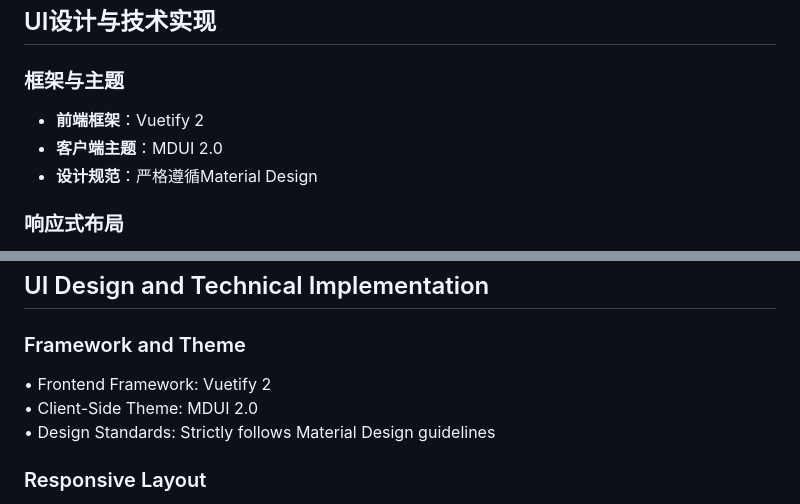
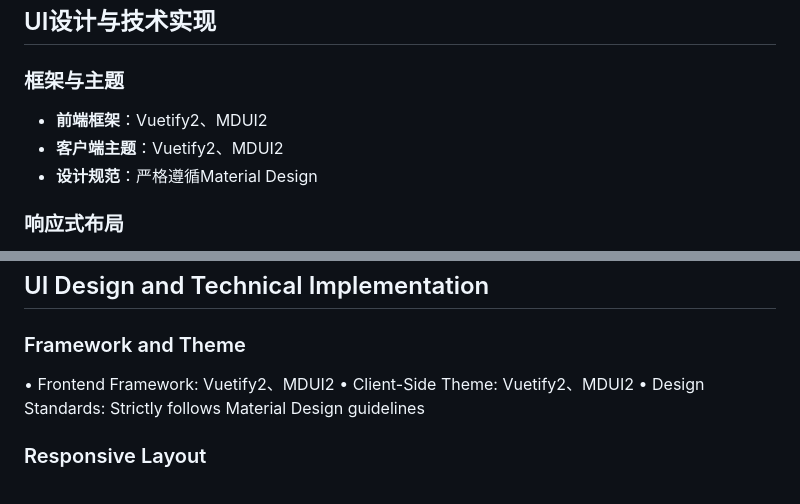
Before and after one commit to HaiGeMaster/MaterialDesignForum-Server, a Markdown page: README.md, 2 parts joined by grey strips. Drawn GitHub-style.

```diff
--- a/README.md
+++ b/README.md
@@ -9,8 +18,8 @@ Material Design Forum是一款基于网页的论坛应用程序，致力于为
 ## UI设计与技术实现
 
 ### 框架与主题
-- **前端框架**：Vuetify 2
-- **客户端主题**：MDUI 2.0
+- **前端框架**：Vuetify2、MDUI2
+- **客户端主题**：Vuetify2、MDUI2
 - **设计规范**：严格遵循Material Design
 
 ### 响应式布局
@@ -124,8 +133,8 @@ The Material Design Forum is a web-based forum application designed to provide u
 ## UI Design and Technical Implementation
 
 ### Framework and Theme
-• Frontend Framework: Vuetify 2
-• Client-Side Theme: MDUI 2.0
+• Frontend Framework: Vuetify2、MDUI2
+• Client-Side Theme: Vuetify2、MDUI2
 • Design Standards: Strictly follows Material Design guidelines
 
 ### Responsive Layout
```
Also changed, not shown: other parts of README.md (+9 -0 lines).
